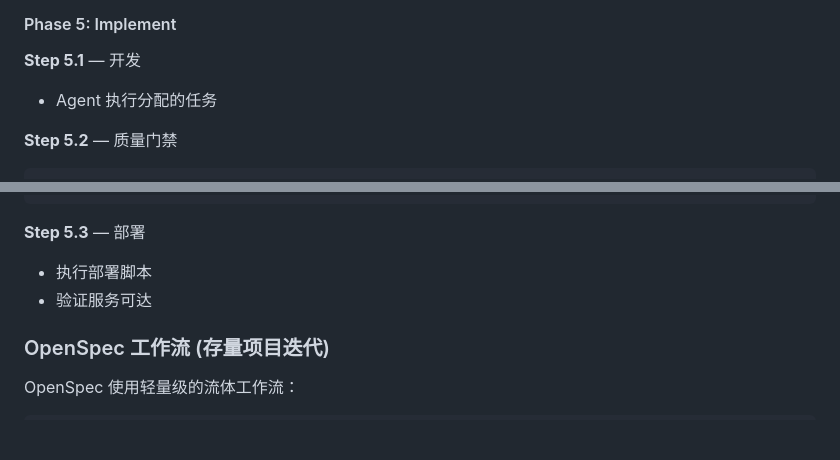
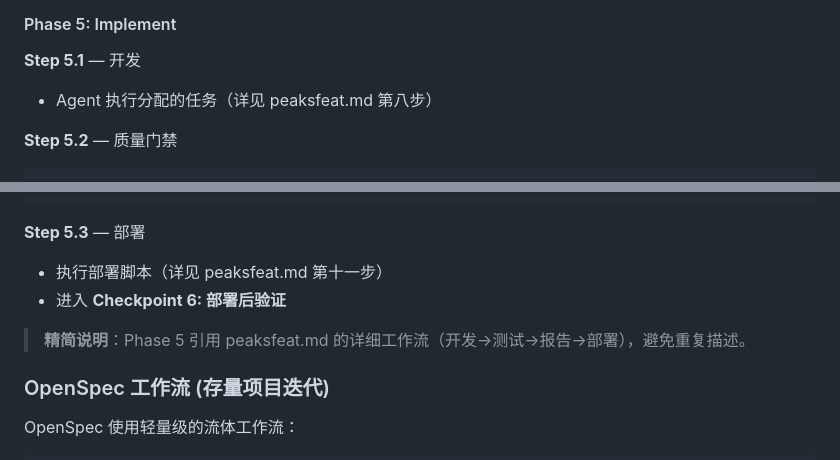
Before and after one commit to SquabbyZ/peaks-skills, a Markdown page: peaks-sdd/SKILL.md, 2 parts joined by grey strips. Drawn GitHub-style; blank space fills up the shorter version.

Commit message:
optimize peaks-sdd: 精简 Phase 5 避免与 peaksfeat 重复
- Phase 5 引用 peaksfeat.md 详细工作流
- 明确说明部署后进入 Checkpoint 6
- 提升工作流清晰度维度评分

````diff
--- a/peaks-sdd/SKILL.md
+++ b/peaks-sdd/SKILL.md
@@ -809,7 +809,7 @@ openspec/
 #### Phase 5: Implement
 
 **Step 5.1** — 开发
-- Agent 执行分配的任务
+- Agent 执行分配的任务（详见 peaksfeat.md 第八步）
 
 **Step 5.2** — 质量门禁
 ```
@@ -829,8 +829,10 @@ openspec/
 ```
 
 **Step 5.3** — 部署
-- 执行部署脚本
-- 验证服务可达
+- 执行部署脚本（详见 peaksfeat.md 第十一步）
+- 进入 **Checkpoint 6: 部署后验证**
+
+> **精简说明**：Phase 5 引用 peaksfeat.md 的详细工作流（开发→测试→报告→部署），避免重复描述。
 
 ### OpenSpec 工作流 (存量项目迭代)
 
````
